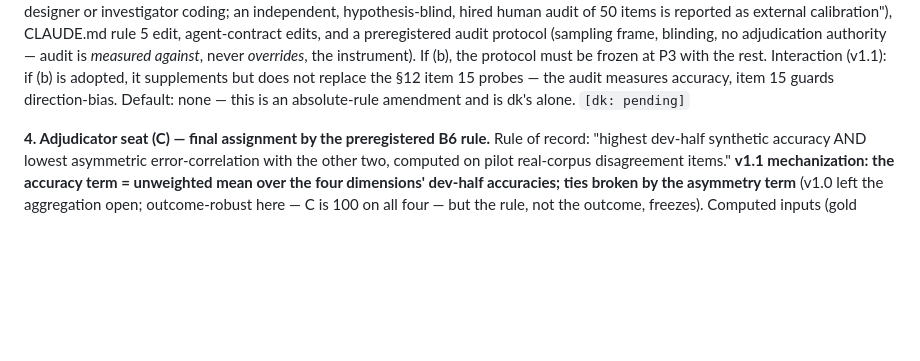
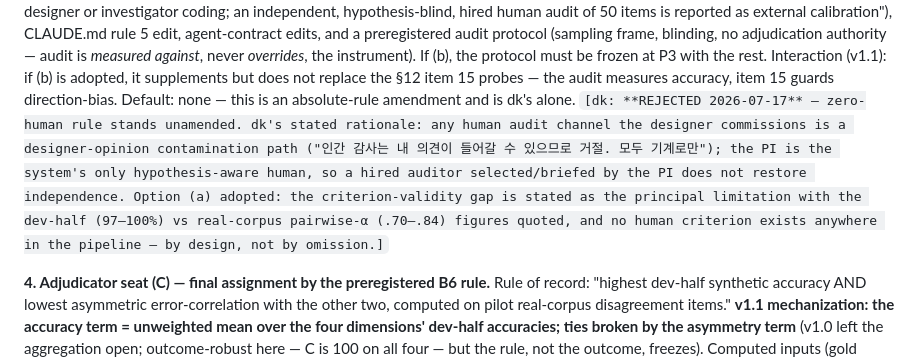
Before and after one commit to dankang21/ditch-audit, a Markdown page: docs/analysis-plan-v1.md, the part around the change. Drawn GitHub-style; blank space fills up the shorter version.

Commit message:
register item 3 REJECTED: zero-human rule unamended (designer-opinion contamination rationale); limitation route adopted

```diff
--- a/docs/analysis-plan-v1.md
+++ b/docs/analysis-plan-v1.md
@@ -819,7 +819,7 @@ preregistered audit protocol (sampling frame, blinding, no adjudication authorit
 *measured against*, never *overrides*, the instrument). If (b), the protocol must be frozen at P3
 with the rest. Interaction (v1.1): if (b) is adopted, it supplements but does not replace the
 §12 item 15 probes — the audit measures accuracy, item 15 guards direction-bias. Default: none —
-this is an absolute-rule amendment and is dk's alone. `[dk: pending]`
+this is an absolute-rule amendment and is dk's alone. `[dk: **REJECTED 2026-07-17** — zero-human rule stands unamended. dk's stated rationale: any human audit channel the designer commissions is a designer-opinion contamination path ("인간 감사는 내 의견이 들어갈 수 있으므로 거절. 모두 기계로만"); the PI is the system's only hypothesis-aware human, so a hired auditor selected/briefed by the PI does not restore independence. Option (a) adopted: the criterion-validity gap is stated as the principal limitation with the dev-half (97–100%) vs real-corpus pairwise-α (.70–.84) figures quoted, and no human criterion exists anywhere in the pipeline — by design, not by omission.]`
 
 **4. Adjudicator seat (C) — final assignment by the preregistered B6 rule.**
 Rule of record: "highest dev-half synthetic accuracy AND lowest asymmetric error-correlation with
```
Also changed, not shown: CONTEXT.md (+6 -0 lines).
